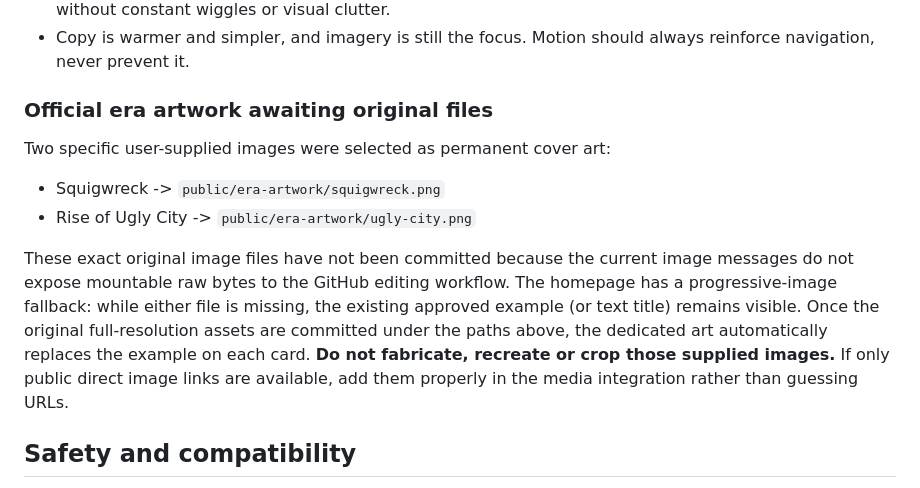
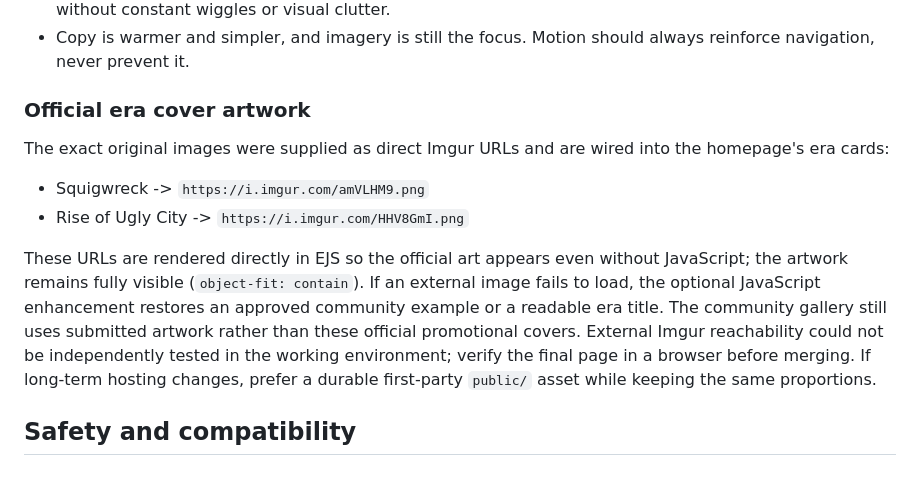
Before and after one commit to GuyLeDouce/ImageSubmit, a Markdown page: docs/CREATOR_STUDIO.md, the part around the change. GitHub-like rendering.

Commit message:
docs: record chosen official Imgur covers and fallback

```diff
--- a/docs/CREATOR_STUDIO.md
+++ b/docs/CREATOR_STUDIO.md
@@ -41,14 +41,14 @@ When iterating later, **do not solve "needs personality" by adding visual noise*
 - A few page sections enter softly when scrolled into view, and era art/cards/buttons respond to hover without constant wiggles or visual clutter.
 - Copy is warmer and simpler, and imagery is still the focus. Motion should always reinforce navigation, never prevent it.
 
-### Official era artwork awaiting original files
+### Official era cover artwork
 
-Two specific user-supplied images were selected as permanent cover art:
+The exact original images were supplied as direct Imgur URLs and are wired into the homepage's era cards:
 
-- Squigwreck -> `public/era-artwork/squigwreck.png`
-- Rise of Ugly City -> `public/era-artwork/ugly-city.png`
+- Squigwreck -> `https://i.imgur.com/amVLHM9.png`
+- Rise of Ugly City -> `https://i.imgur.com/HHV8GmI.png`
 
-These exact original image files have not been committed because the current image messages do not expose mountable raw bytes to the GitHub editing workflow. The homepage has a progressive-image fallback: while either file is missing, the existing approved example (or text title) remains visible. Once the original full-resolution assets are committed under the paths above, the dedicated art automatically replaces the example on each card. **Do not fabricate, recreate or crop those supplied images.** If only public direct image links are available, add them properly in the media integration rather than guessing URLs.
+These URLs are rendered directly in EJS so the official art appears even without JavaScript; the artwork remains fully visible (`object-fit: contain`). If an external image fails to load, the optional JavaScript enhancement restores an approved community example or a readable era title. The community gallery still uses submitted artwork rather than these official promotional covers. External Imgur reachability could not be independently tested in the working environment; verify the final page in a browser before merging. If long-term hosting changes, prefer a durable first-party `public/` asset while keeping the same proportions.
 
 ## Safety and compatibility
 No changes to routes, Discord OAuth, sessions, CSRF, PostgreSQL schema, S3/storage, `$CHARM` logic, Gauntlet image insertion, or era identifiers. No frontend frameworks or runtime dependencies were added. Submitted images remain subject to existing validation and the existing 10-file maximum.
```
